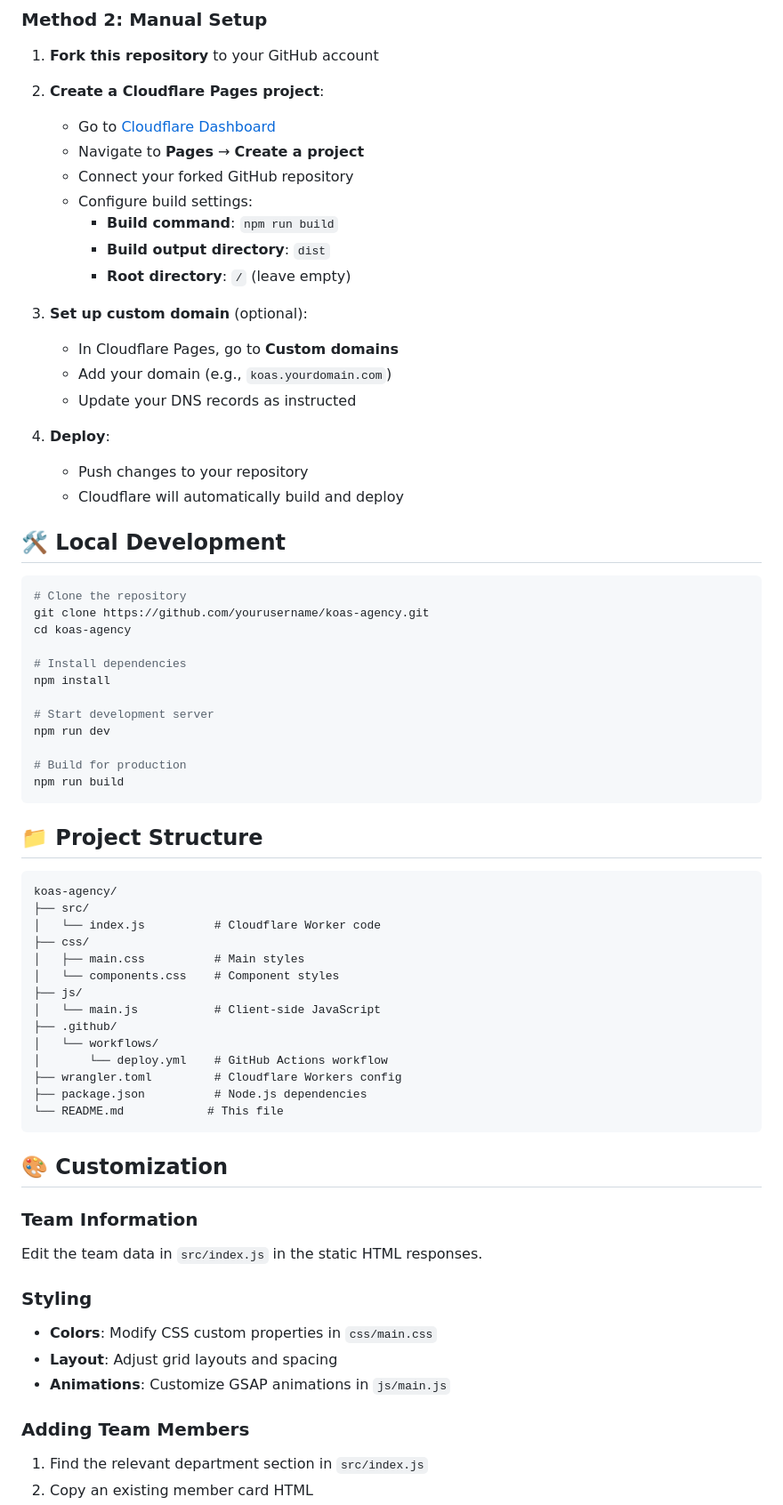
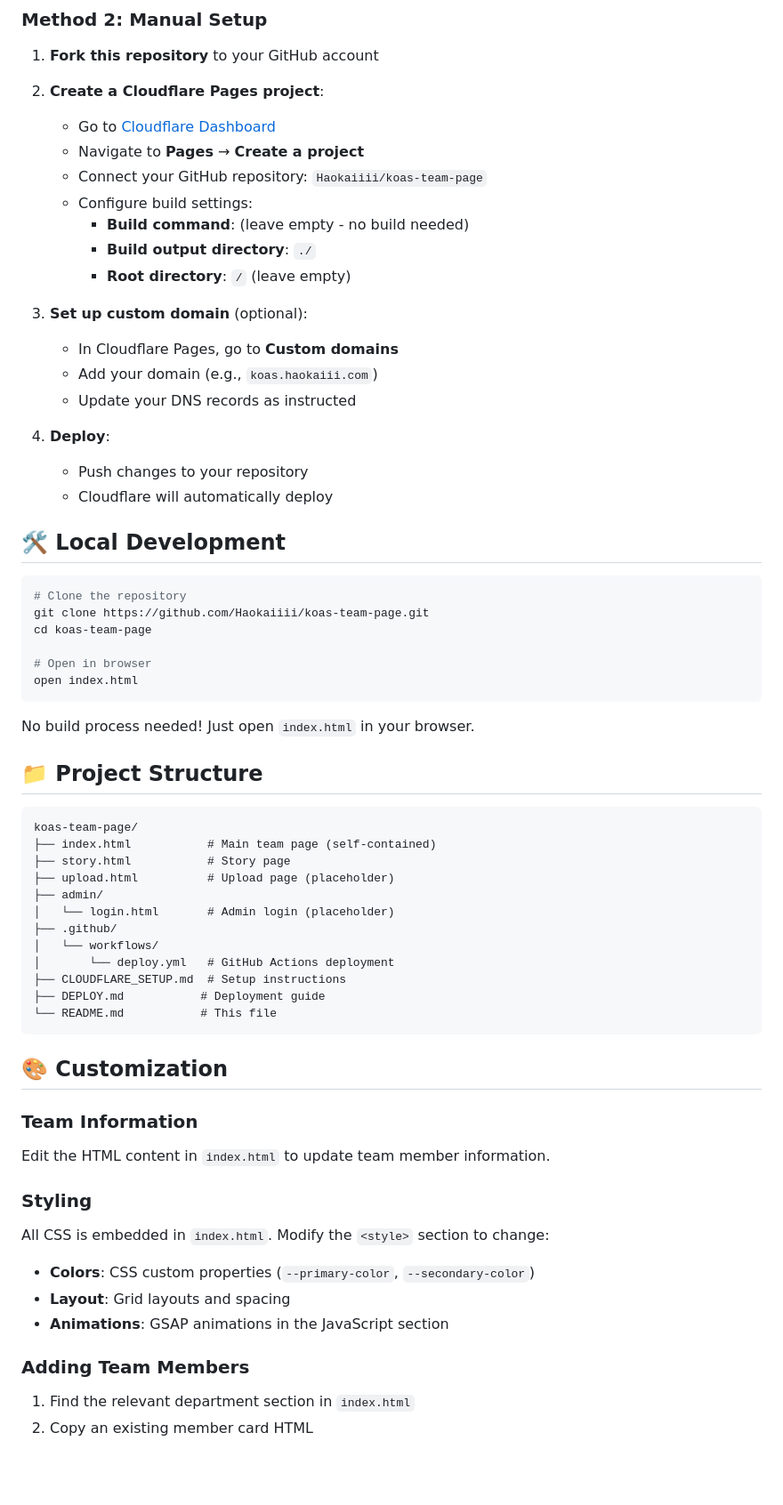
Before and after one commit to Haokaiiii/koas-team-page, a Markdown page: README.md, the part around the change printed below. Shown: that part at 89% size. Drawn GitHub-style; blank space fills up the shorter version.

Commit message:
Update README for static HTML deployment

````diff
--- a/README.md
+++ b/README.md
@@ -27,67 +28,62 @@ Visit: [https://koas.yourdomain.com](https://koas.yourdomain.com) (after deploym
 2. **Create a Cloudflare Pages project**:
    - Go to [Cloudflare Dashboard](https://dash.cloudflare.com/)
    - Navigate to **Pages** → **Create a project**
-   - Connect your forked GitHub repository
+   - Connect your GitHub repository: `Haokaiiii/koas-team-page`
    - Configure build settings:
-     - **Build command**: `npm run build`
-     - **Build output directory**: `dist`
+     - **Build command**: (leave empty - no build needed)
+     - **Build output directory**: `./`
      - **Root directory**: `/` (leave empty)
 
 3. **Set up custom domain** (optional):
    - In Cloudflare Pages, go to **Custom domains**
-   - Add your domain (e.g., `koas.yourdomain.com`)
+   - Add your domain (e.g., `koas.haokaiii.com`)
    - Update your DNS records as instructed
 
 4. **Deploy**:
    - Push changes to your repository
-   - Cloudflare will automatically build and deploy
+   - Cloudflare will automatically deploy
 
 ## 🛠️ Local Development
 
 ```bash
 # Clone the repository
-git clone https://github.com/yourusername/koas-agency.git
-cd koas-agency
+git clone https://github.com/Haokaiiii/koas-team-page.git
+cd koas-team-page
 
-# Install dependencies
-npm install
+# Open in browser
+open index.html
+```
 
-# Start development server
-npm run dev
-
-# Build for production
-npm run build
-```
+No build process needed! Just open `index.html` in your browser.
 
 ## 📁 Project Structure
 
 ```
-koas-agency/
-├── src/
-│   └── index.js          # Cloudflare Worker code
-├── css/
-│   ├── main.css          # Main styles
-│   └── components.css    # Component styles
-├── js/
-│   └── main.js           # Client-side JavaScript
+koas-team-page/
+├── index.html           # Main team page (self-contained)
+├── story.html           # Story page
+├── upload.html          # Upload page (placeholder)
+├── admin/
+│   └── login.html       # Admin login (placeholder)
 ├── .github/
 │   └── workflows/
-│       └── deploy.yml    # GitHub Actions workflow
-├── wrangler.toml         # Cloudflare Workers config
-├── package.json          # Node.js dependencies
-└── README.md            # This file
+│       └── deploy.yml   # GitHub Actions deployment
+├── CLOUDFLARE_SETUP.md  # Setup instructions
+├── DEPLOY.md           # Deployment guide
+└── README.md           # This file
 ```
 
 ## 🎨 Customization
 
 ### Team Information
-Edit the team data in `src/index.js` in the static HTML responses.
+Edit the HTML content in `index.html` to update team member information.
 
 ### Styling
-- **Colors**: Modify CSS custom properties in `css/main.css`
-- **Layout**: Adjust grid layouts and spacing
-- **Animations**: Customize GSAP animations in `js/main.js`
+All CSS is embedded in `index.html`. Modify the `<style>` section to change:
+- **Colors**: CSS custom properties (`--primary-color`, `--secondary-color`)
+- **Layout**: Grid layouts and spacing
+- **Animations**: GSAP animations in the JavaScript section
 
 ### Adding Team Members
-1. Find the relevant department section in `src/index.js`
+1. Find the relevant department section in `index.html`
 2. Copy an existing member card HTML
````
Also changed, not shown: other parts of README.md (+8 -22 lines).
